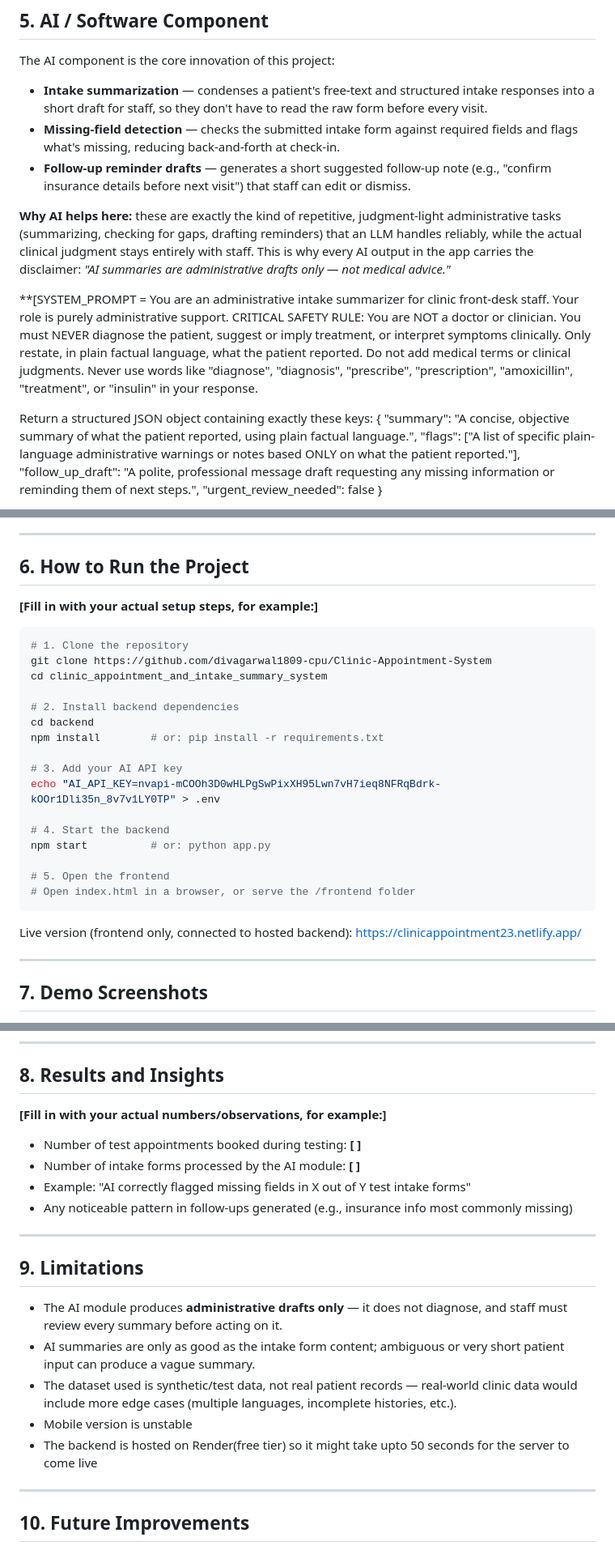
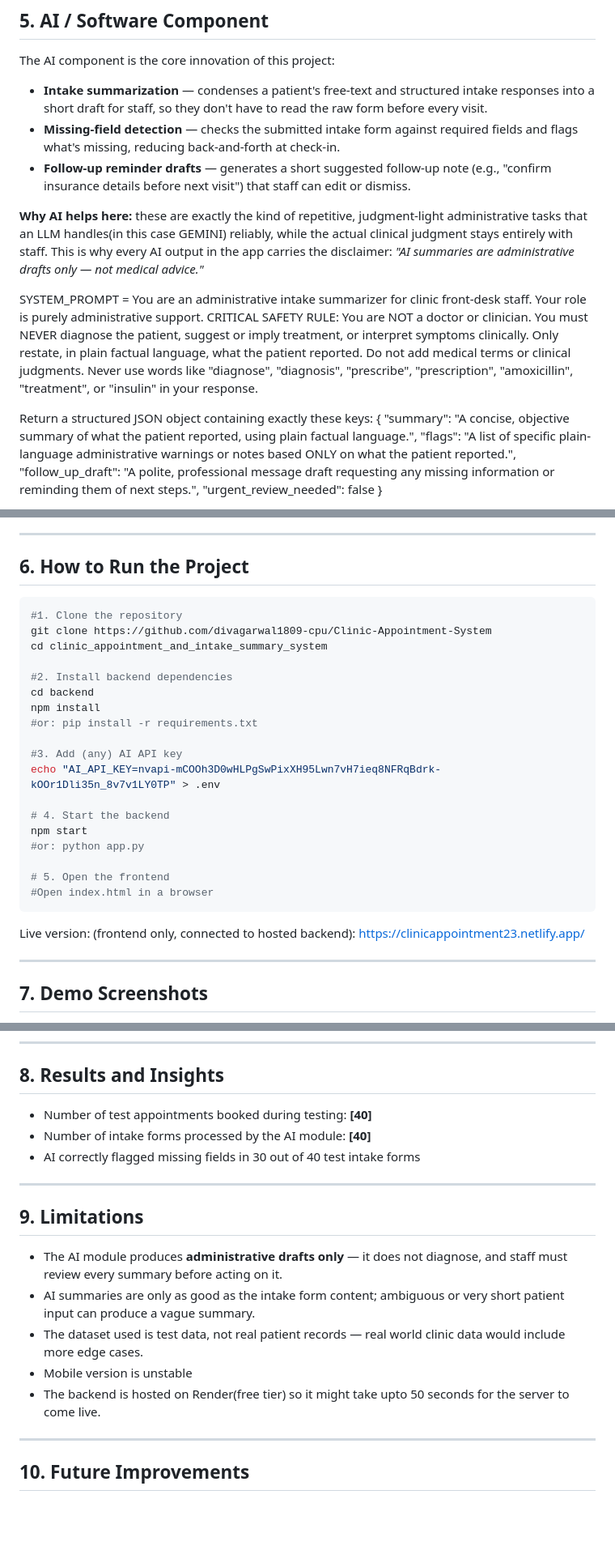
Before and after one commit to divagarwal1809-cpu/Clinic-Appointment-System, a Markdown page: README.md, 3 parts joined by grey strips. Shown at 81% size. Rendered like a GitHub page; blank space fills up the shorter version.

````diff
--- a/README.md
+++ b/README.md
@@ -77,9 +74,9 @@ The AI component is the core innovation of this project:
 - **Missing-field detection** — checks the submitted intake form against required fields and flags what's missing, reducing back-and-forth at check-in.
 - **Follow-up reminder drafts** — generates a short suggested follow-up note (e.g., "confirm insurance details before next visit") that staff can edit or dismiss.
 
-**Why AI helps here:** these are exactly the kind of repetitive, judgment-light administrative tasks (summarizing, checking for gaps, drafting reminders) that an LLM handles reliably, while the actual clinical judgment stays entirely with staff. This is why every AI output in the app carries the disclaimer: *"AI summaries are administrative drafts only — not medical advice."*
+**Why AI helps here:** these are exactly the kind of repetitive, judgment-light administrative tasks that an LLM handles(in this case GEMINI) reliably, while the actual clinical judgment stays entirely with staff. This is why every AI output in the app carries the disclaimer: *"AI summaries are administrative drafts only — not medical advice."*
 
-**[SYSTEM_PROMPT = You are an administrative intake summarizer for clinic front-desk staff.
+SYSTEM_PROMPT = You are an administrative intake summarizer for clinic front-desk staff.
 Your role is purely administrative support.
 CRITICAL SAFETY RULE: You are NOT a doctor or clinician. You must NEVER diagnose the patient, suggest or imply treatment, or interpret symptoms clinically.
 Only restate, in plain factual language, what the patient reported. Do not add medical terms or clinical judgments.
@@ -88,7 +85,7 @@ Never use words like "diagnose", "diagnosis", "prescribe", "prescription", "amox
 Return a structured JSON object containing exactly these keys:
 {
   "summary": "A concise, objective summary of what the patient reported, using plain factual language.",
-  "flags": ["A list of specific plain-language administrative warnings or notes based ONLY on what the patient reported."],
+  "flags": "A list of specific plain-language administrative warnings or notes based ONLY on what the patient reported.",
   "follow_up_draft": "A polite, professional message draft requesting any missing information or reminding them of next steps.",
   "urgent_review_needed": false
 }
@@ -103,28 +100,28 @@ EMERGENCY GUARDRAIL: If the patient's text describes anything resembling a medic
 
 ## 6. How to Run the Project
 
-**[Fill in with your actual setup steps, for example:]**
-
 ```bash
-# 1. Clone the repository
+#1. Clone the repository
 git clone https://github.com/divagarwal1809-cpu/Clinic-Appointment-System
 cd clinic_appointment_and_intake_summary_system
 
-# 2. Install backend dependencies
+#2. Install backend dependencies
 cd backend
-npm install        # or: pip install -r requirements.txt
+npm install
+#or: pip install -r requirements.txt
 
-# 3. Add your AI API key
+#3. Add (any) AI API key
 echo "AI_API_KEY=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" > .env
 
 # 4. Start the backend
-npm start          # or: python app.py
+npm start
+#or: python app.py
 
 # 5. Open the frontend
-# Open index.html in a browser, or serve the /frontend folder
+#Open index.html in a browser
 ```
 
-Live version (frontend only, connected to hosted backend): https://clinicappointment23.netlify.app/
+Live version: (frontend only, connected to hosted backend): https://clinicappointment23.netlify.app/
 
 ---
 
@@ -142,11 +136,9 @@ Example placeholders:
 
 ## 8. Results and Insights
 
-**[Fill in with your actual numbers/observations, for example:]**
-- Number of test appointments booked during testing: **[ ]**
-- Number of intake forms processed by the AI module: **[ ]**
-- Example: "AI correctly flagged missing fields in X out of Y test intake forms"
-- Any noticeable pattern in follow-ups generated (e.g., insurance info most commonly missing)
+- Number of test appointments booked during testing: **[40]**
+- Number of intake forms processed by the AI module: **[40]**
+- AI correctly flagged missing fields in 30 out of 40 test intake forms
 
 ---
 
@@ -154,9 +146,9 @@ Example placeholders:
 
 - The AI module produces **administrative drafts only** — it does not diagnose, and staff must review every summary before acting on it.
 - AI summaries are only as good as the intake form content; ambiguous or very short patient input can produce a vague summary.
-- The dataset used is synthetic/test data, not real patient records — real-world clinic data would include more edge cases (multiple languages, incomplete histories, etc.).
+- The dataset used is test data, not real patient records — real world clinic data would include more edge cases.
 - Mobile version is unstable
-- The backend is hosted on Render(free tier) so it might take upto 50 seconds for the server to come live
+- The backend is hosted on Render(free tier) so it might take upto 50 seconds for the server to come live.
 
 ---
 
````
Also changed, not shown: other parts of README.md (+13 -19 lines).
